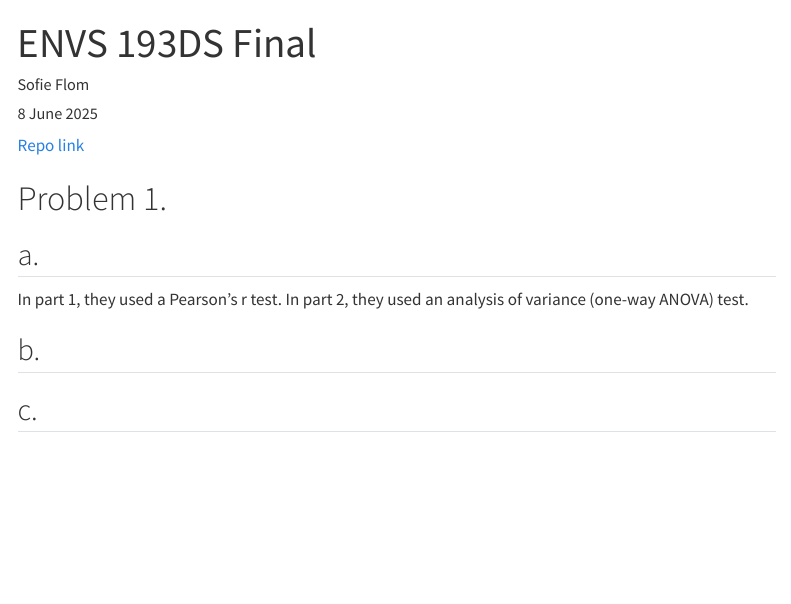
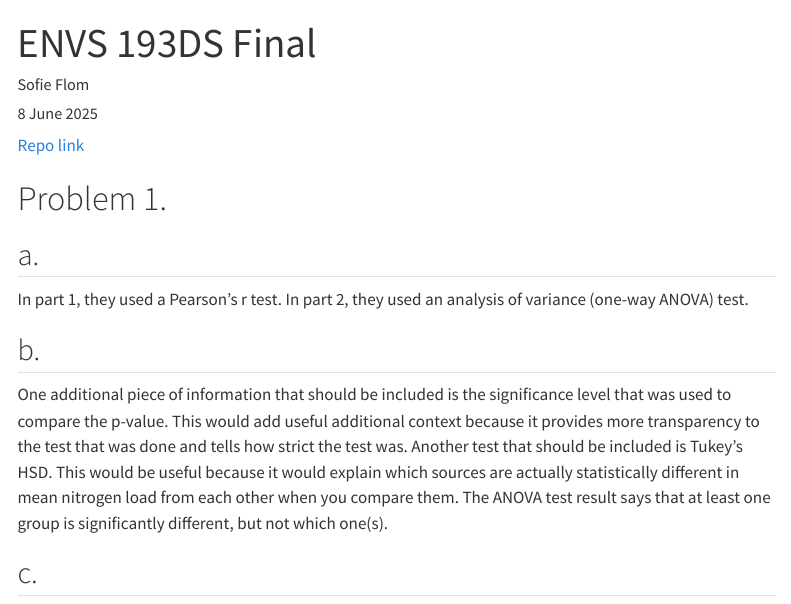
Before and after one commit to sofie-f7/ENVS-193DS_spring-2025_final, a Quarto document (code/ENVS193DS_final.qmd): the page in a window 1100 px wide, from its top. Rendered offline with R 4.5, knitr and Pandoc in place of Quarto, with nearby package versions; menus at the side of the page are left out.

Commit message:
Listed and explained 2 additional tests/pieces of information that should be included for 1b

```diff
--- a/code/ENVS193DS_final.qmd
+++ b/code/ENVS193DS_final.qmd
@@ -23,6 +23,7 @@ In part 1, they used a Pearson's r test. In part 2, they used an analysis of var
 
 ## b.
 
-
+One additional piece of information that should be included is the significance level that was used to compare the p-value. This would add useful additional context because it provides more transparency to the test that was done and tells how strict the test was.
+Another test that should be included is Tukey's HSD. This would be useful because it would explain which sources are actually statistically different in mean nitrogen load from each other when you compare them. The ANOVA test result says that at least one group is significantly different, but not which one(s).
 
 ## c.
```
